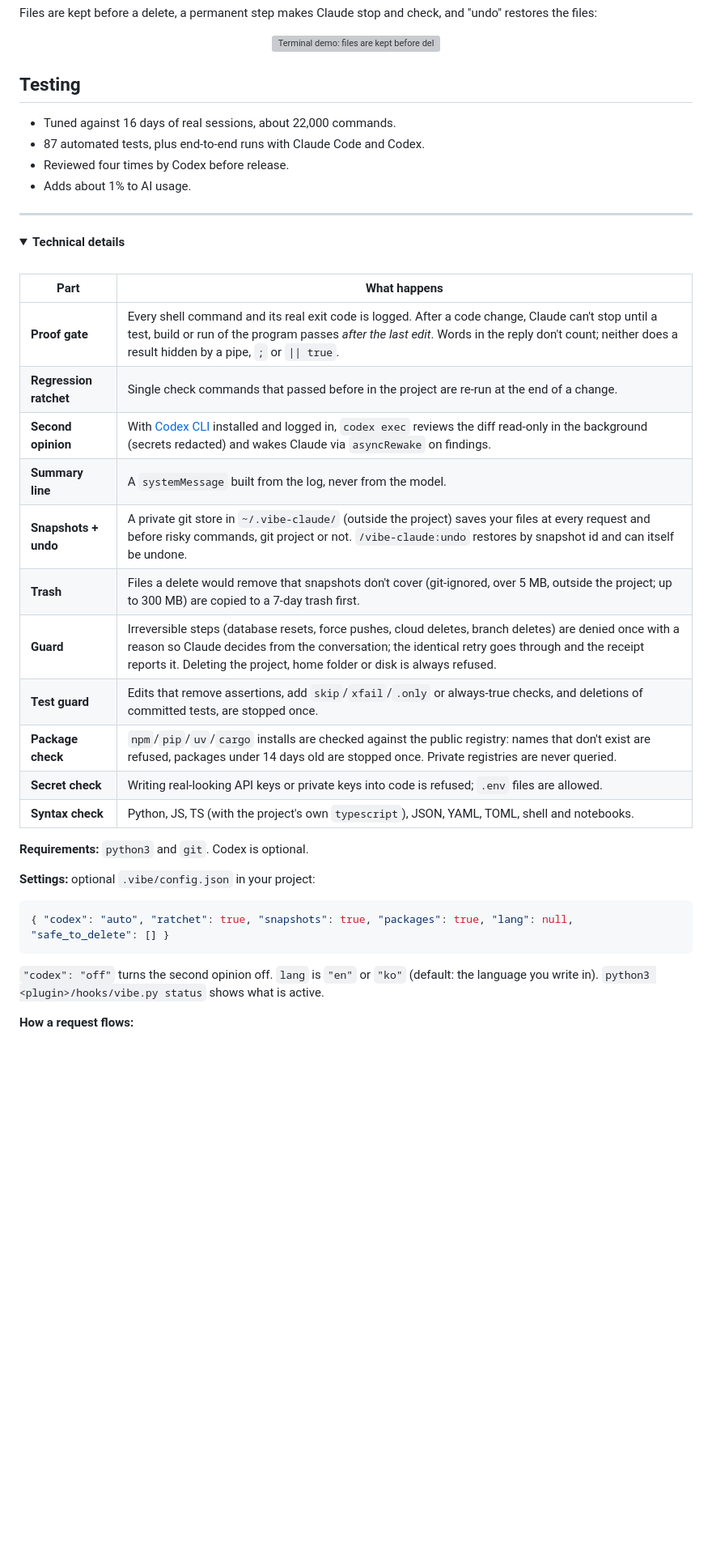
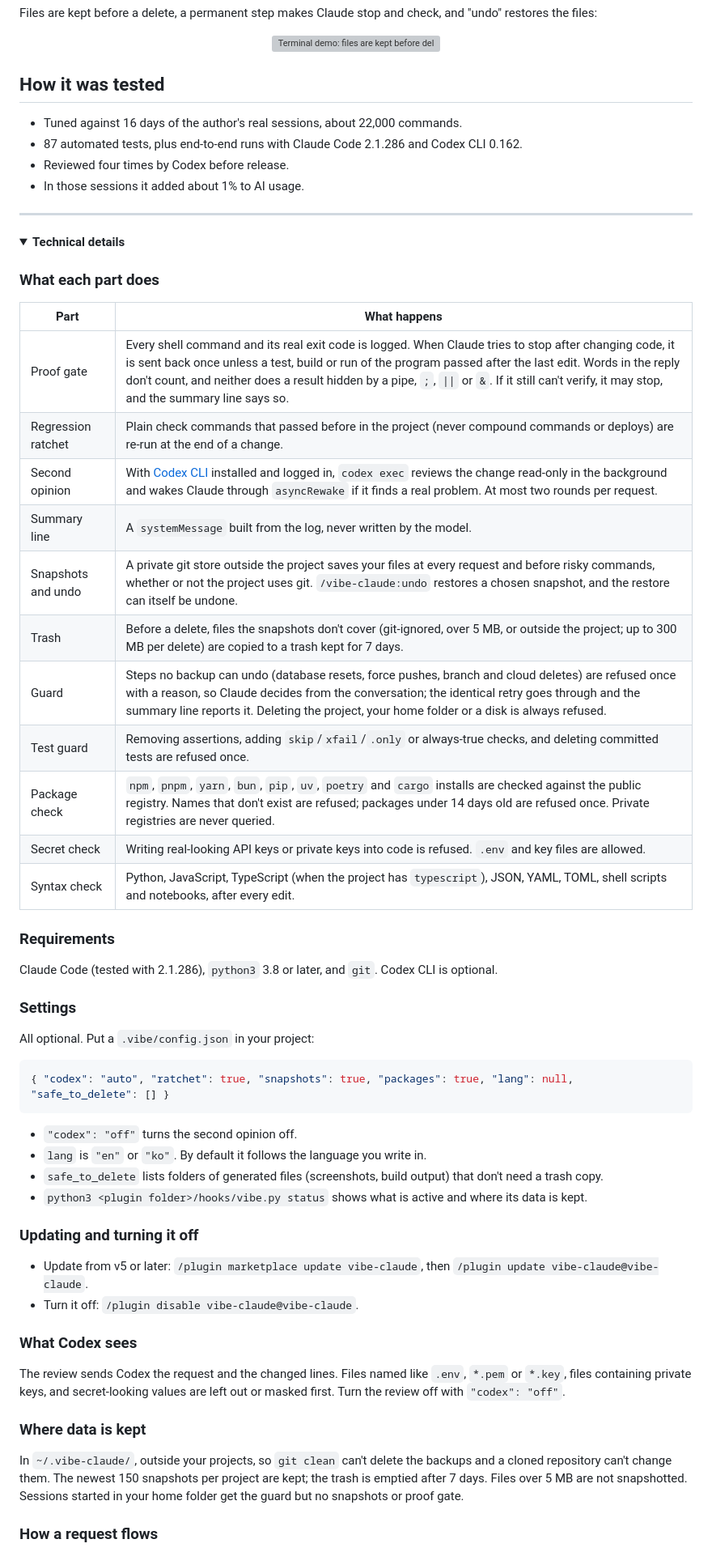
Before and after one commit to kks0488/vibe-claude, a Markdown page: README.md, the part around one of its changes. Shown at 81% size. Drawn GitHub-style; folded sections open; blank space fills up the shorter version; grey boxes are pictures that could not be loaded.

````diff
--- a/README.md
+++ b/README.md
@@ -82,45 +82,65 @@ Files are kept before a delete, a permanent step makes Claude stop and check, an
 
 <p align="center"><img src="assets/demo-guard.svg" alt="Terminal demo: files are kept before deleting, and undo restores them" width="100%"></p>
 
-## Testing
+## How it was tested
 
-- Tuned against 16 days of real sessions, about 22,000 commands.
-- 87 automated tests, plus end-to-end runs with Claude Code and Codex.
+- Tuned against 16 days of the author's real sessions, about 22,000 commands.
+- 87 automated tests, plus end-to-end runs with Claude Code 2.1.286 and Codex CLI 0.162.
 - Reviewed four times by Codex before release.
-- Adds about 1% to AI usage.
+- In those sessions it added about 1% to AI usage.
 
 ---
 
 <details>
 <summary><b>Technical details</b></summary>
 
-<br>
+### What each part does
 
 | Part | What happens |
 | --- | --- |
-| **Proof gate** | Every shell command and its real exit code is logged. After a code change, Claude can't stop until a test, build or run of the program passes *after the last edit*. Words in the reply don't count; neither does a result hidden by a pipe, `;` or `\|\| true`. |
-| **Regression ratchet** | Single check commands that passed before in the project are re-run at the end of a change. |
-| **Second opinion** | With [Codex CLI](https://github.com/openai/codex) installed and logged in, `codex exec` reviews the diff read-only in the background (secrets redacted) and wakes Claude via `asyncRewake` on findings. |
-| **Summary line** | A `systemMessage` built from the log, never from the model. |
-| **Snapshots + undo** | A private git store in `~/.vibe-claude/` (outside the project) saves your files at every request and before risky commands, git project or not. `/vibe-claude:undo` restores by snapshot id and can itself be undone. |
-| **Trash** | Files a delete would remove that snapshots don't cover (git-ignored, over 5 MB, outside the project; up to 300 MB) are copied to a 7-day trash first. |
-| **Guard** | Irreversible steps (database resets, force pushes, cloud deletes, branch deletes) are denied once with a reason so Claude decides from the conversation; the identical retry goes through and the receipt reports it. Deleting the project, home folder or disk is always refused. |
-| **Test guard** | Edits that remove assertions, add `skip`/`xfail`/`.only` or always-true checks, and deletions of committed tests, are stopped once. |
-| **Package check** | `npm`/`pip`/`uv`/`cargo` installs are checked against the public registry: names that don't exist are refused, packages under 14 days old are stopped once. Private registries are never queried. |
-| **Secret check** | Writing real-looking API keys or private keys into code is refused; `.env` files are allowed. |
-| **Syntax check** | Python, JS, TS (with the project's own `typescript`), JSON, YAML, TOML, shell and notebooks. |
+| Proof gate | Every shell command and its real exit code is logged. When Claude tries to stop after changing code, it is sent back once unless a test, build or run of the program passed after the last edit. Words in the reply don't count, and neither does a result hidden by a pipe, `;`, `\|\|` or `&`. If it still can't verify, it may stop, and the summary line says so. |
+| Regression ratchet | Plain check commands that passed before in the project (never compound commands or deploys) are re-run at the end of a change. |
+| Second opinion | With [Codex CLI](https://github.com/openai/codex) installed and logged in, `codex exec` reviews the change read-only in the background and wakes Claude through `asyncRewake` if it finds a real problem. At most two rounds per request. |
+| Summary line | A `systemMessage` built from the log, never written by the model. |
+| Snapshots and undo | A private git store outside the project saves your files at every request and before risky commands, whether or not the project uses git. `/vibe-claude:undo` restores a chosen snapshot, and the restore can itself be undone. |
+| Trash | Before a delete, files the snapshots don't cover (git-ignored, over 5 MB, or outside the project; up to 300 MB per delete) are copied to a trash kept for 7 days. |
+| Guard | Steps no backup can undo (database resets, force pushes, branch and cloud deletes) are refused once with a reason, so Claude decides from the conversation; the identical retry goes through and the summary line reports it. Deleting the project, your home folder or a disk is always refused. |
+| Test guard | Removing assertions, adding `skip`/`xfail`/`.only` or always-true checks, and deleting committed tests are refused once. |
+| Package check | `npm`, `pnpm`, `yarn`, `bun`, `pip`, `uv`, `poetry` and `cargo` installs are checked against the public registry. Names that don't exist are refused; packages under 14 days old are refused once. Private registries are never queried. |
+| Secret check | Writing real-looking API keys or private keys into code is refused. `.env` and key files are allowed. |
+| Syntax check | Python, JavaScript, TypeScript (when the project has `typescript`), JSON, YAML, TOML, shell scripts and notebooks, after every edit. |
 
-**Requirements:** `python3` and `git`. Codex is optional.
+### Requirements
 
-**Settings:** optional `.vibe/config.json` in your project:
+Claude Code (tested with 2.1.286), `python3` 3.8 or later, and `git`. Codex CLI is optional.
+
+### Settings
+
+All optional. Put a `.vibe/config.json` in your project:
 
 ```json
 { "codex": "auto", "ratchet": true, "snapshots": true, "packages": true, "lang": null, "safe_to_delete": [] }
 ```
 
-`"codex": "off"` turns the second opinion off. `lang` is `"en"` or `"ko"` (default: the language you write in). `python3 <plugin>/hooks/vibe.py status` shows what is active.
+- `"codex": "off"` turns the second opinion off.
+- `lang` is `"en"` or `"ko"`. By default it follows the language you write in.
+- `safe_to_delete` lists folders of generated files (screenshots, build output) that don't need a trash copy.
+- `python3 <plugin folder>/hooks/vibe.py status` shows what is active and where its data is kept.
 
-**How a request flows:**
+### Updating and turning it off
+
+- Update from v5 or later: `/plugin marketplace update vibe-claude`, then `/plugin update vibe-claude@vibe-claude`.
+- Turn it off: `/plugin disable vibe-claude@vibe-claude`.
+
+### What Codex sees
+
+The review sends Codex the request and the changed lines. Files named like `.env`, `*.pem` or `*.key`, files containing private keys, and secret-looking values are left out or masked first. Turn the review off with `"codex": "off"`.
+
+### Where data is kept
+
+In `~/.vibe-claude/`, outside your projects, so `git clean` can't delete the backups and a cloned repository can't change them. The newest 150 snapshots per project are kept; the trash is emptied after 7 days. Files over 5 MB are not snapshotted. Sessions started in your home folder get the guard but no snapshots or proof gate.
+
+### How a request flows
 
 ```mermaid
 flowchart LR
````
Also changed, not shown: other parts of README.md (+20 -12 lines), README.ko.md (+72 -29 lines).
